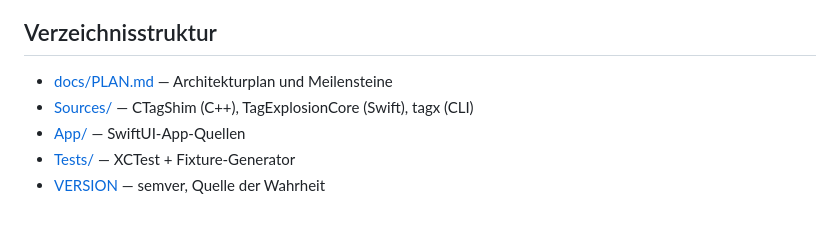
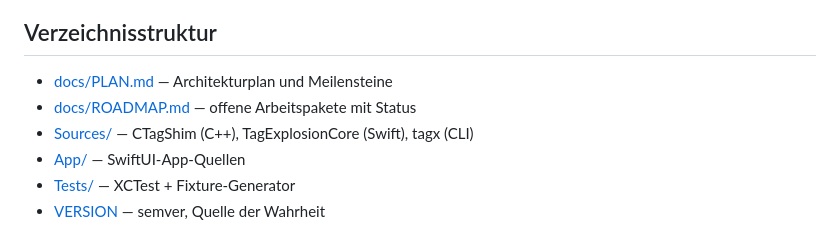
Before and after one commit to DanielMuellerIR/tag_explosion, a Markdown page: AGENTS.md, the part around the change. GitHub-like rendering.

Commit message:
docs: Roadmap in AGENTS.md verlinken

```diff
--- a/AGENTS.md
+++ b/AGENTS.md
@@ -82,6 +82,7 @@ Details in [docs/PLAN.md](docs/PLAN.md). Kurzfassung:
 
 <!-- directory-structure: generated -->
 - [docs/PLAN.md](docs/PLAN.md) — Architekturplan und Meilensteine
+- [docs/ROADMAP.md](docs/ROADMAP.md) — offene Arbeitspakete mit Status
 - [Sources/](Sources/) — CTagShim (C++), TagExplosionCore (Swift), tagx (CLI)
 - [App/](App/) — SwiftUI-App-Quellen
 - [Tests/](Tests/) — XCTest + Fixture-Generator
```
